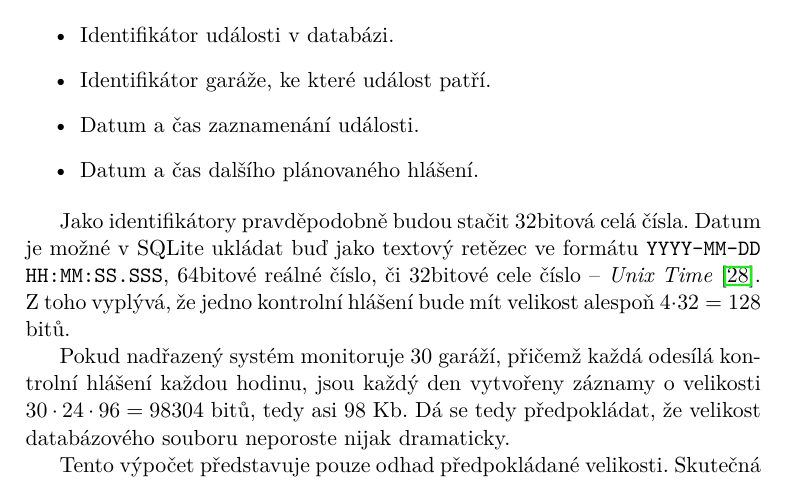
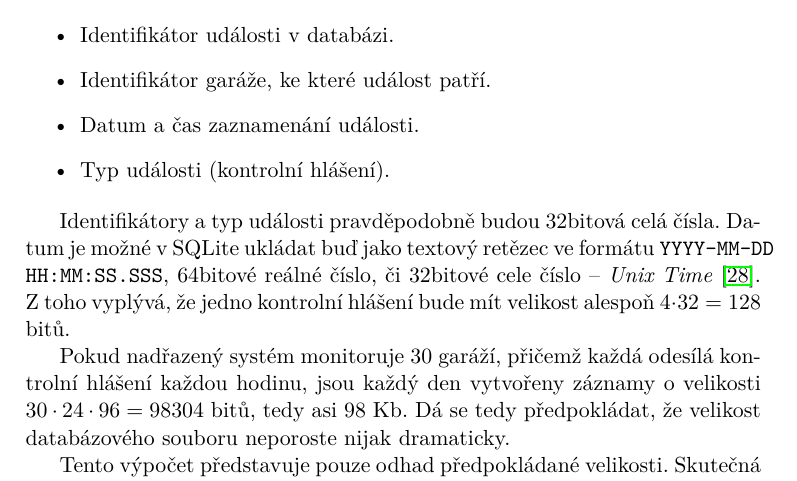
Before and after one commit to ggljzr/mi-dip, a LaTeX thesis (DP_Cervenka_Ondrej_2018.tex, which reads chapters/analyza.tex): part of page 35 of 93, cut so that both start at the same text. Compiled offline with pdfLaTeX.

Commit message:
slight change in database size calculation, to reflect actual code

```diff
--- a/chapters/analyza.tex
+++ b/chapters/analyza.tex
@@ -244,10 +244,10 @@ Událost kontrolního hlášení by měla obsahovat tyto údaje:
     \item Identifikátor události v~databázi.
     \item Identifikátor garáže, ke které událost patří.
     \item Datum a čas zaznamenání události.
-    \item Datum a čas dalšího plánovaného hlášení.
+    \item Typ události (kontrolní hlášení).
 \end{itemize}
 
-Jako identifikátory pravděpodobně budou stačit 32bitová celá čísla. Datum je možné v~SQLite ukládat buď jako textový retězec ve formátu \texttt{YYYY-MM-DD HH:MM:SS.SSS}, 64bitové reálné číslo, či 32bitové cele číslo -- \textit{Unix Time} \cite{sqlite_datetypes}. Z~toho vyplývá, že jedno kontrolní hlášení bude mít velikost alespoň $4 \cdot 32 = 128$ bitů.
+Identifikátory a typ události pravděpodobně budou 32bitová celá čísla. Datum je možné v~SQLite ukládat buď jako textový retězec ve formátu \texttt{YYYY-MM-DD HH:MM:SS.SSS}, 64bitové reálné číslo, či 32bitové cele číslo -- \textit{Unix Time} \cite{sqlite_datetypes}. Z~toho vyplývá, že jedno kontrolní hlášení bude mít velikost alespoň $4 \cdot 32 = 128$ bitů.
 
 Pokud nadřazený systém monitoruje 30 garáží, přičemž každá odesílá kontrolní hlášení každou hodinu, jsou každý den vytvořeny záznamy o~velikosti $30 \cdot 24 \cdot 96 = 98304$ bitů, tedy asi 98 Kb. Dá se tedy předpokládat, že velikost databázového souboru neporoste nijak dramaticky.
 
```
